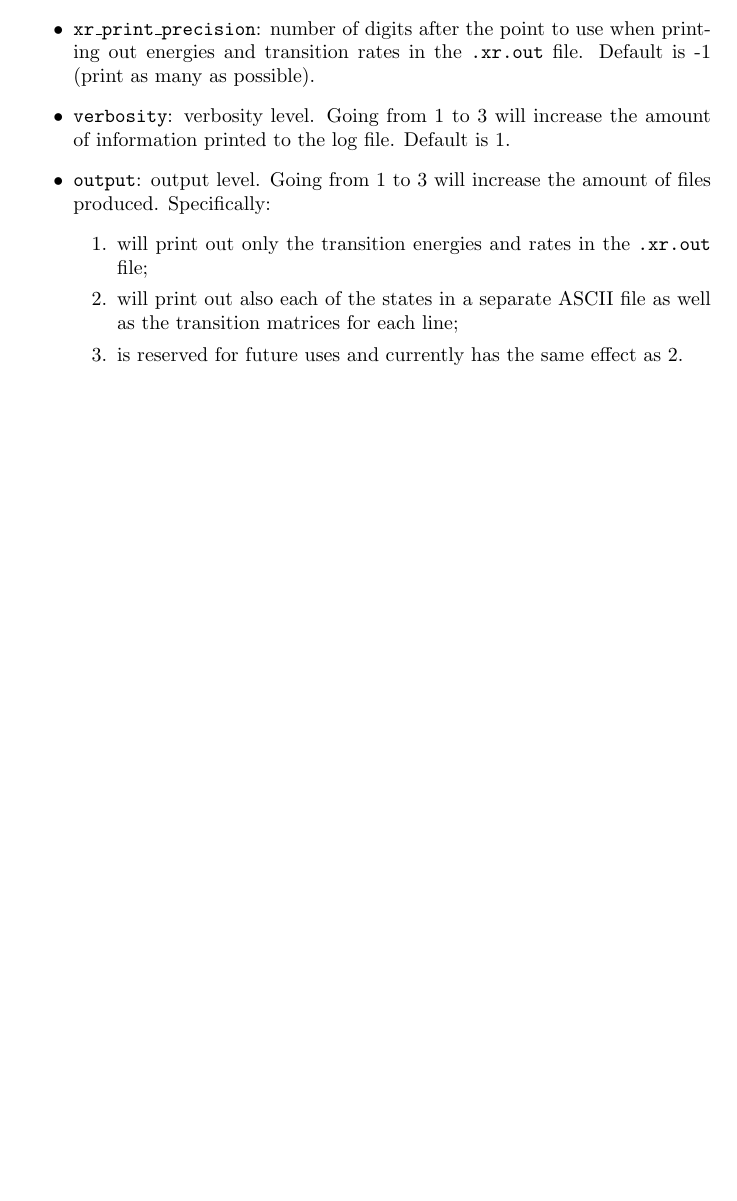
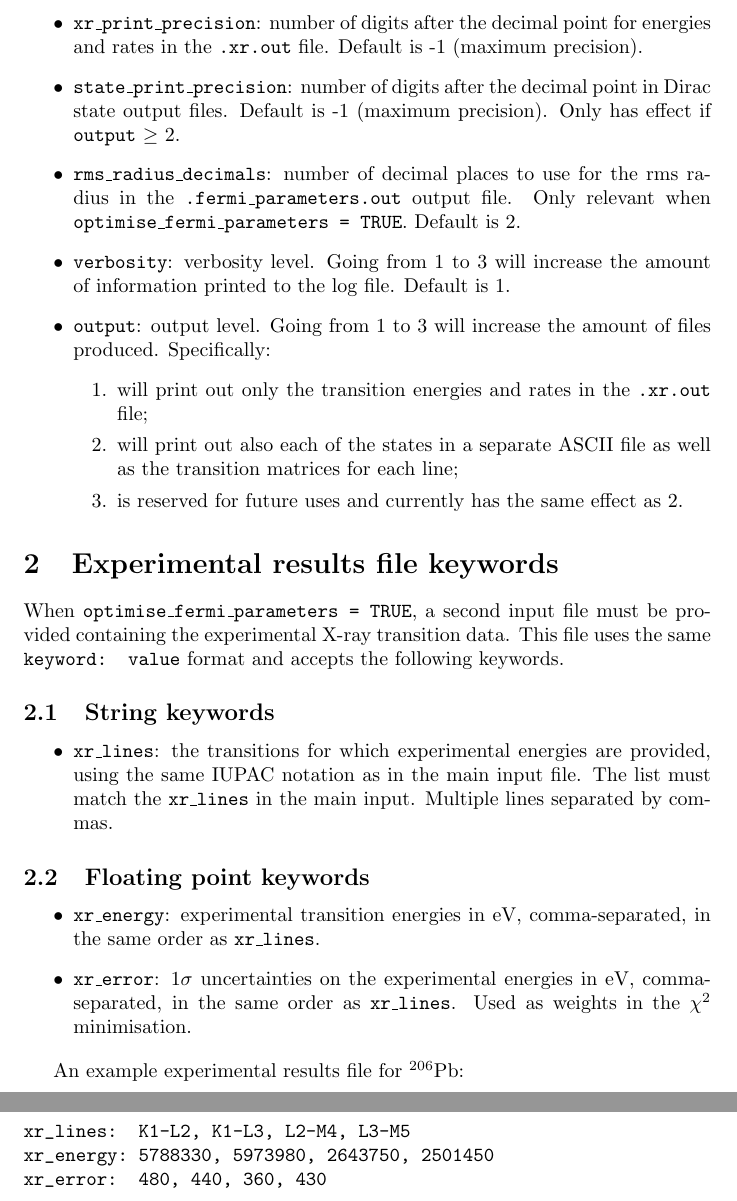
Before and after one commit to muon-spectroscopy-computational-project/mudirac, a LaTeX document (docs/Keywords.tex): part of page 4 of 4 before the commit and two parts of pages 5 and 6 of 6 after it, the two joined at a grey line, cut so that both start at the same text, the shorter picture padded with empty space. Compiled offline with pdfLaTeX.

Commit message:
update docs for 1.3.0

```diff
--- a/docs/Keywords.tex
+++ b/docs/Keywords.tex
@@ -9,7 +9,7 @@
 
 % Title Page
 \title{\texttt{mudirac} - List of input keywords}
-\author{Simone Sturniolo}
+\author{Simone Sturniolo, Milan Kumar, Subindev Devadasan}
 
 
 \begin{document}
@@ -85,7 +98,9 @@ Keywords that take an integer number as value.
 	\item \texttt{max\_nodes\_iter}: maximum number of iterations to perform when searching for a starting energy value that gives a state the expected number of nodes. If exceeded, convergence will fail. Should generally not need to be adjusted. Default is 100.
 	\item \texttt{max\_state\_iter}: maximum number of iterations to perform when searching for a state. This loop encloses both node-based and energy-based search. Once a state is converged, the program checks again that it has the correct number of nodes. If it does not, the state is stored for future use and to provide an upper or lower limit to the energy of the searches and then the process is repeated. This number represents how much can the process be repeated before failing. Should not generally need to be adjusted. Default is 100.
 	\item \texttt{uehling\_steps}: integration steps for the Uehling potential. Higher numbers will make the Uehling energy more precise but increase computation times. Default is 100.
-	\item \texttt{xr\_print\_precision}: number of digits after the point to use when printing out energies and transition rates in the \texttt{.xr.out} file. Default is -1 (print as many as possible).
+	\item \texttt{xr\_print\_precision}: number of digits after the decimal point for energies and rates in the \texttt{.xr.out} file. Default is -1 (maximum precision).
+	\item \texttt{state\_print\_precision}: number of digits after the decimal point in Dirac state output files. Default is -1 (maximum precision). Only has effect if \texttt{output} $\geq$ 2.
+	\item \texttt{rms\_radius\_decimals}: number of decimal places to use for the rms radius in the \texttt{.fermi\_parameters.out} output file. Only relevant when \texttt{optimise\_fermi\_parameters = TRUE}. Default is 2.
 	\item \texttt{verbosity}: verbosity level. Going from 1 to 3 will increase the amount of information printed to the log file. Default is 1.
 	\item \texttt{output}: output level. Going from 1 to 3 will increase the amount of files produced. Specifically:
 	\begin{enumerate}
@@ -95,4 +110,29 @@ Keywords that take an integer number as value.
 	\end{enumerate}
 \end{itemize}
 
+\section{Experimental results file keywords}\label{APP:expkeyw}
+
+When \texttt{optimise\_fermi\_parameters = TRUE}, a second input file must be provided containing the experimental X-ray transition data. This file uses the same \texttt{keyword: value} format and accepts the following keywords.
+
+\subsection{String keywords}
+
+\begin{itemize}
+	\item \texttt{xr\_lines}: the transitions for which experimental energies are provided, using the same IUPAC notation as in the main input file. The list must match the \texttt{xr\_lines} in the main input. Multiple lines separated by commas.
+\end{itemize}
+
+\subsection{Floating point keywords}
+
+\begin{itemize}
+	\item \texttt{xr\_energy}: experimental transition energies in eV, comma-separated, in the same order as \texttt{xr\_lines}.
+	\item \texttt{xr\_error}: 1$\sigma$ uncertainties on the experimental energies in eV, comma-separated, in the same order as \texttt{xr\_lines}. Used as weights in the $\chi^2$ minimisation.
+\end{itemize}
+
+An example experimental results file for $^{206}$Pb:
+
+\begin{verbatim}
+xr_lines:  K1-L2, K1-L3, L2-M4, L3-M5
+xr_energy: 5788330, 5973980, 2643750, 2501450
+xr_error:  480, 440, 360, 430
+\end{verbatim}
+
 \end{document}
```
Also changed, not shown: docs/Keywords.pdf, docs/Keywords.tex (23 more changed lines), 1 other file.
